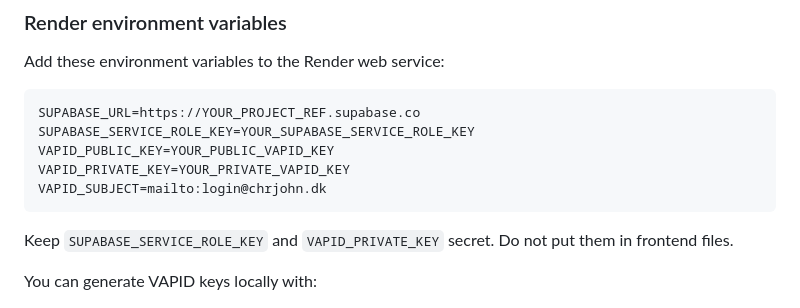
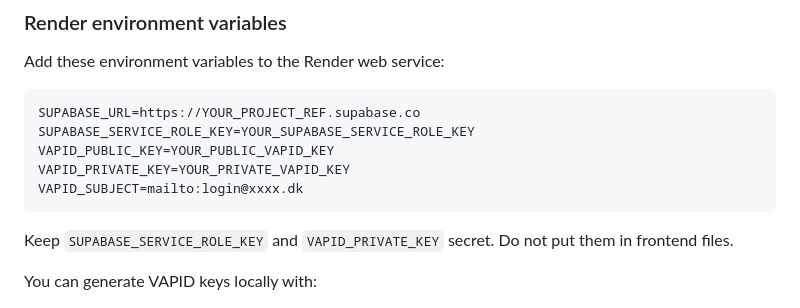
Before and after one commit to cjo2343/fuel_sharing, a Markdown page: README.md, the part around the change. GitHub-like rendering.

````diff
--- a/README.md
+++ b/README.md
@@ -127,7 +127,7 @@ SUPABASE_URL=https://YOUR_PROJECT_REF.supabase.co
 SUPABASE_SERVICE_ROLE_KEY=YOUR_SUPABASE_SERVICE_ROLE_KEY
 VAPID_PUBLIC_KEY=YOUR_PUBLIC_VAPID_KEY
 VAPID_PRIVATE_KEY=YOUR_PRIVATE_VAPID_KEY
-VAPID_SUBJECT=mailto:login@chrjohn.dk
+VAPID_SUBJECT=mailto:login@xxxx.dk
 ```
 
 Keep `SUPABASE_SERVICE_ROLE_KEY` and `VAPID_PRIVATE_KEY` secret. Do not put them in frontend files.
````
